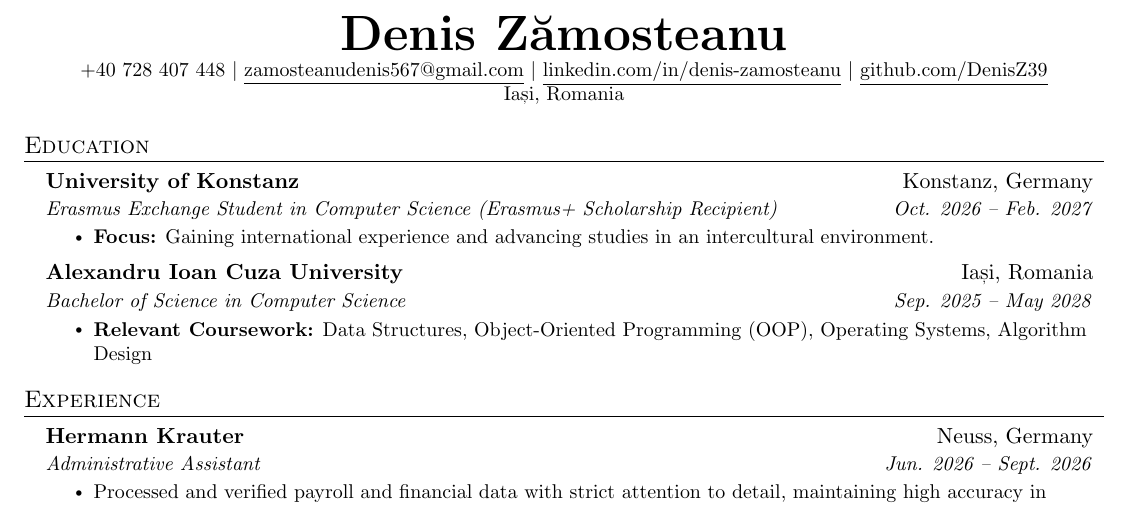
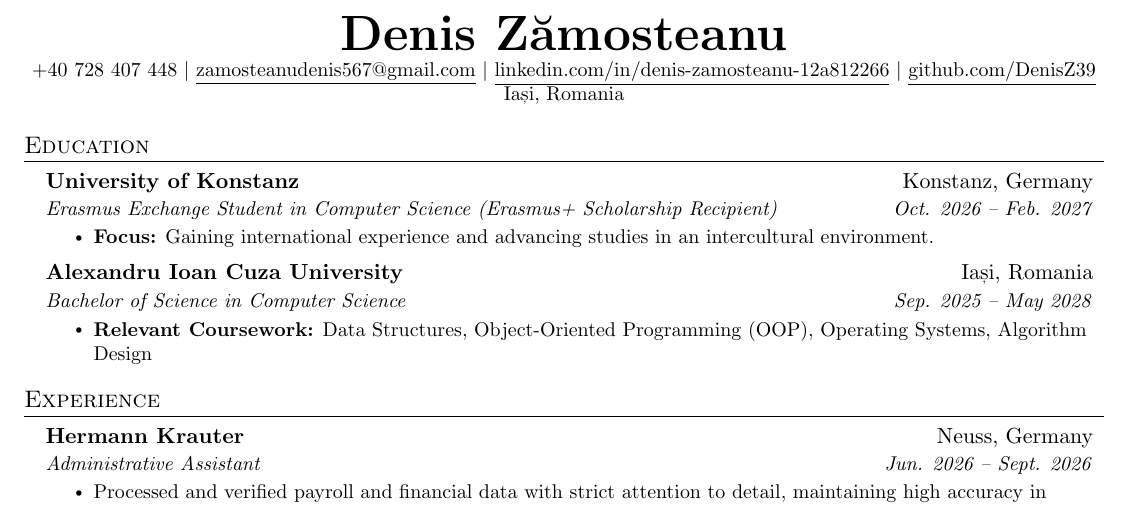
Before and after one commit to DenisZ39/cv-denis, a LaTeX CV (cv.tex): part of the page, cut so that both start at the same text. Compiled offline with pdfLaTeX.

Commit message:
Fix exact LinkedIn URL ID

```diff
--- a/cv.tex
+++ b/cv.tex
@@ -73,7 +73,7 @@
 \begin{center}
     \textbf{\Huge \scshape Denis Zămosteanu} \\ \vspace{1pt}
     \small +40 728 407 448 $|$ \href{mailto:zamosteanudenis567@gmail.com}{\underline{zamosteanudenis567@gmail.com}} $|$
-    \href{https://linkedin.com/in/denis-zamosteanu}{\underline{linkedin.com/in/denis-zamosteanu}} $|$
+    \href{https://linkedin.com/in/denis-zamosteanu-12a812266}{\underline{linkedin.com/in/denis-zamosteanu-12a812266}} $|$
     \href{https://github.com/DenisZ39}{\underline{github.com/DenisZ39}} \\
     \small Iași, Romania
 \end{center}
```
